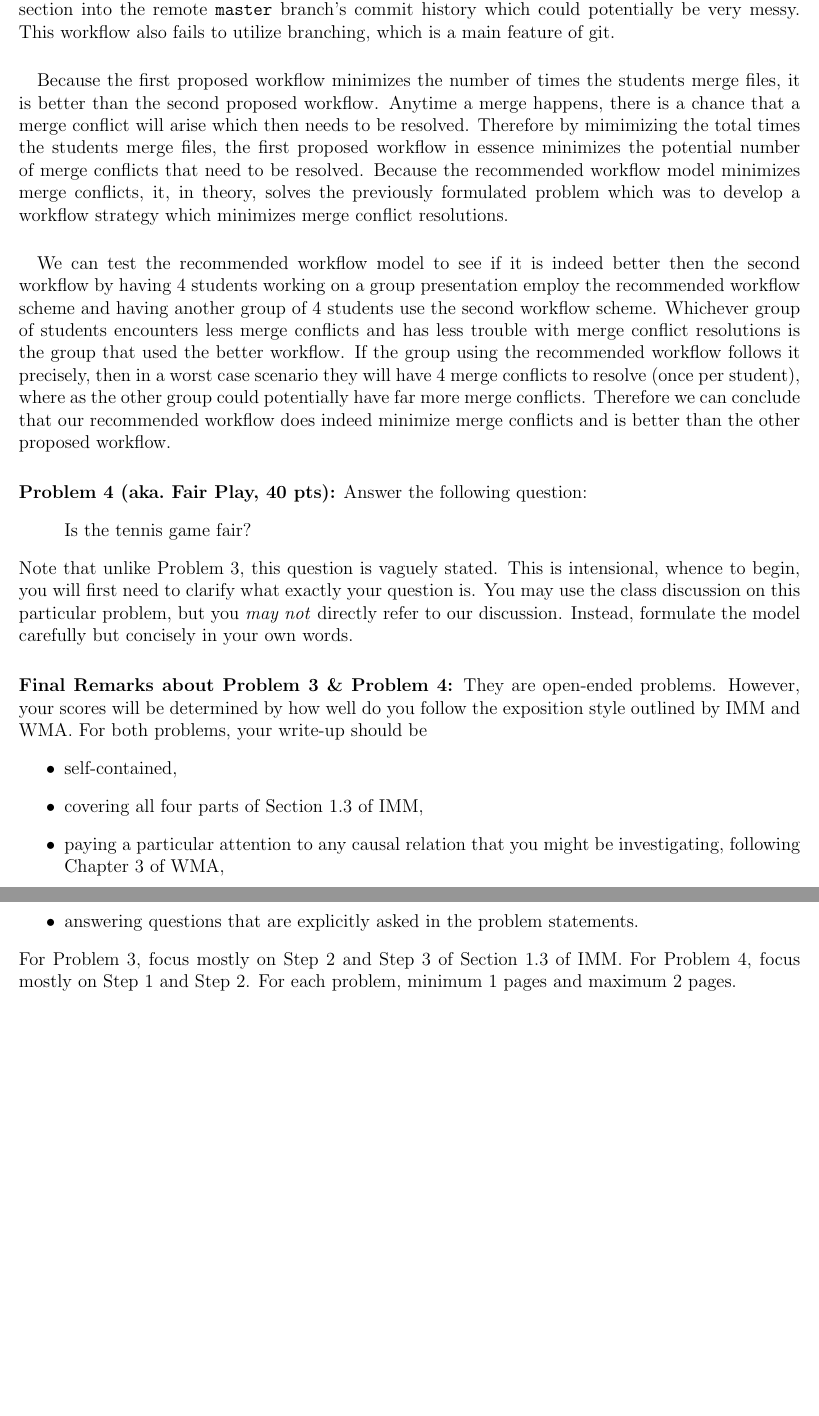
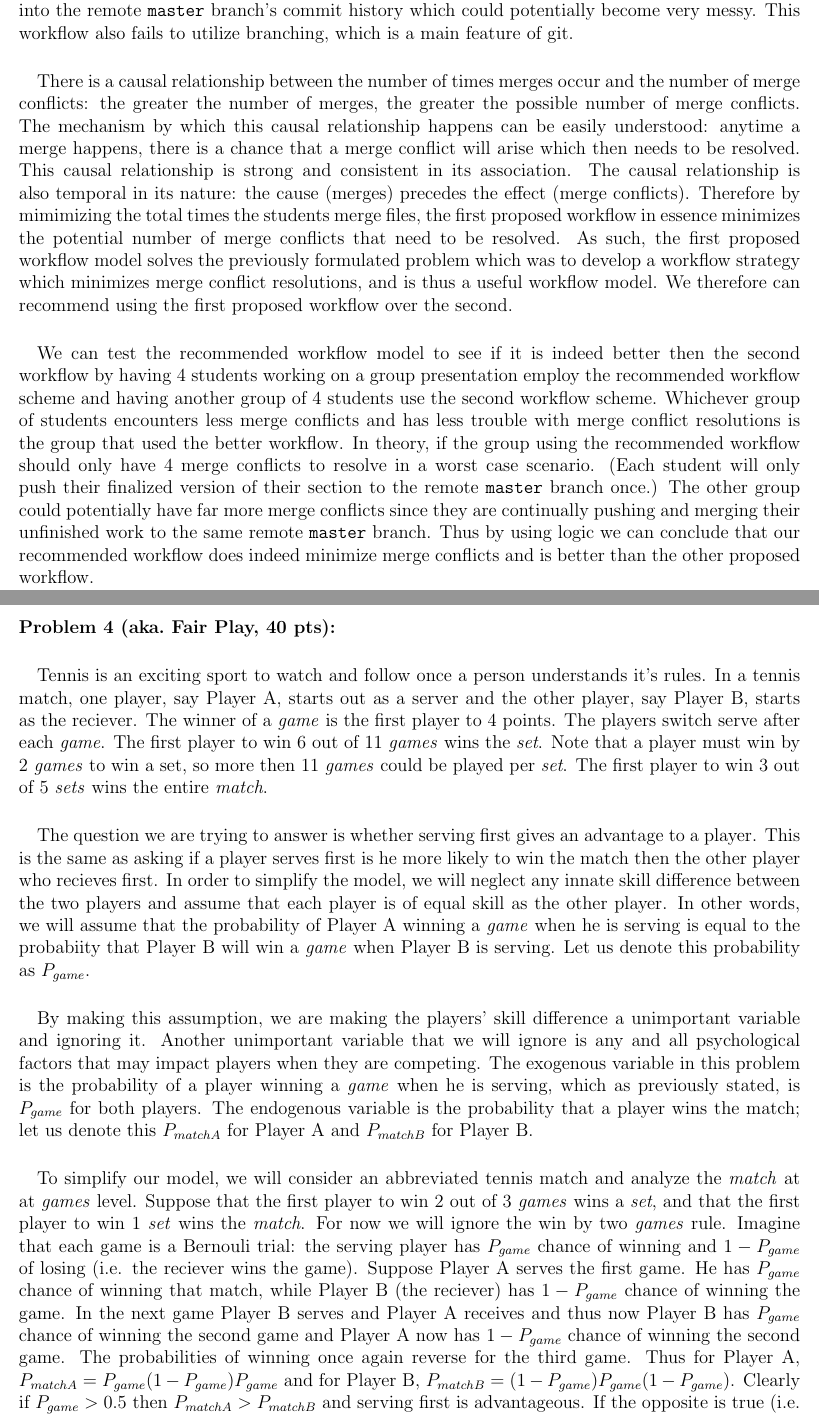
Before and after one commit to ssu7/550400.homeworkset.1, a LaTeX problem sheet (homeworkset1.tex): two parts of pages 5 and 6 of 6, joined at a grey line, cut so that both start at the same text, the shorter picture padded with empty space. Compiled offline with pdfLaTeX.

Commit message:
Started Answer to Question 4

```diff
--- a/homeworkset1.tex
+++ b/homeworkset1.tex
@@ -207,9 +207,9 @@ $ git push origin master #Pushes main.txt to the previously setup github reposit
 
-\paragraph{} This workflow involves more pushes and merges to the remote \texttt{master} branch then necessary. Most of these merges should still be straight-forward since each student will only make changes to their own section of \texttt(main.txt} which does not overlap with any other section. However merges that involve the preamble portion will again require special attention since all 4 students can potentially change this portion of the LaTeX file. This workflow also mixes the commit histories of each section into the remote \texttt{master} branch's commit history which could potentially be very messy. This workflow also fails to utilize branching, which is a main feature of git.
+\paragraph{} This workflow involves more pushes and merges to the remote \texttt{master} branch then necessary. Most of these merges should still be straight-forward since each student will only make changes to their own section of \texttt{main.txt} which does not overlap with any other section. However merges that involve the preamble portion will again require special attention since all 4 students can potentially change this portion of the LaTeX file. This workflow also mixes the commit histories of each section into the remote \texttt{master} branch's commit history which could potentially become very messy. This workflow also fails to utilize branching, which is a main feature of git.
 
-\paragraph{} Because the first proposed workflow minimizes the number of times the students merge files, it is better than the second proposed workflow. Anytime a merge happens, there is a chance that a merge conflict will arise which then needs to be resolved. Therefore by mimimizing the total times the students merge files, the first proposed workflow in essence minimizes the potential number of merge conflicts that need to be resolved. Because the recommended workflow model minimizes merge conflicts, it, in theory, solves the previously formulated problem which was to develop a workflow strategy which minimizes merge conflict resolutions.
+\paragraph{} There is a causal relationship between the number of times merges occur and the number of merge conflicts: the greater the number of merges, the greater the possible number of merge conflicts. The mechanism by which this causal relationship happens can be easily understood: anytime a merge happens, there is a chance that a merge conflict will arise which then needs to be resolved. This causal relationship is strong and consistent in its association. The causal relationship is also temporal in its nature: the cause (merges) precedes the effect (merge conflicts). Therefore by mimimizing the total times the students merge files, the first proposed workflow in essence minimizes the potential number of merge conflicts that need to be resolved. As such, the first proposed workflow model solves the previously formulated problem which was to develop a workflow strategy which minimizes merge conflict resolutions, and is thus a useful workflow model. We therefore can recommend using the first proposed workflow over the second.
 
-\paragraph{} We can test the recommended workflow model to see if it is indeed better then the second workflow by  having 4 students working on a group presentation employ the recommended workflow scheme and having another group of 4 students use the second workflow scheme. Whichever group of students encounters less merge conflicts and has less trouble with merge conflict resolutions is the group that used the better workflow. If the group using the recommended workflow follows it precisely, then in a worst case scenario they will have 4 merge conflicts to resolve (once per student), where as the other group could potentially have far more merge conflicts. Therefore we can conclude that our recommended workflow does indeed minimize merge conflicts and is better than the other proposed workflow.
+\paragraph{} We can test the recommended workflow model to see if it is indeed better then the second workflow by  having 4 students working on a group presentation employ the recommended workflow scheme and having another group of 4 students use the second workflow scheme. Whichever group of students encounters less merge conflicts and has less trouble with merge conflict resolutions is the group that used the better workflow. In theory, if the group using the recommended workflow should only have 4 merge conflicts to resolve in a worst case scenario. (Each student will only push their finalized version of their section to the remote \texttt{master} branch once.) The other group could potentially have far more merge conflicts since they are continually pushing and merging their unfinished work to the same remote \texttt{master} branch. Thus by using logic we can conclude that our recommended workflow does indeed minimize merge conflicts and is better than the other proposed workflow.
 
 %Consider a team of four students, say, $A$, $B$, $C$ and $D$,
 %who just started working
@@ -251,29 +252,41 @@ $ git push origin master #Pushes main.txt to the previously setup github reposit
 \noindent\textbf{Problem 4 (aka.\ Fair Play, 40 pts):}
-Answer the following question:
-\begin{verse}
-Is the tennis game fair?
-\end{verse}
-Note that unlike Problem 3, this question is vaguely stated.
-This is intensional, whence to begin, you will first need to clarify
-what exactly your question is.
-You may use the class discussion on this particular
-problem, but you \emph{may not} directly refer to our
-discussion.  Instead, formulate the model carefully but concisely in
-your own words.
 
-\vskip0.25in
-\noindent\textbf{Final Remarks about Problem 3 \& Problem 4:}
-They are open-ended problems.  However, your scores will be determined
-by how well do you follow the exposition style outlined by IMM and
-WMA.  For both problems, your write-up should be
-\begin{itemize}
-\item self-contained,
-\item covering all four parts of Section 1.3 of IMM,
-\item paying a particular attention to any causal relation that you
-  might be investigating, following Chapter 3 of WMA,
-\item answering questions that are explicitly asked in the problem statements.
-\end{itemize}
-For Problem 3, focus mostly on Step 2 and Step 3 of Section
-1.3 of IMM.  For Problem 4, focus mostly on Step 1 and Step
-2.  For each problem, minimum 1 pages and maximum 2 pages.
+\paragraph{} Tennis is an exciting sport to watch and follow once a person understands it's rules. In a tennis match, one player, say Player A, starts out as a server and the other player, say Player B, starts as the reciever. The winner of a \emph{game} is the first player to 4 points. The players switch serve after each \emph{game}. The first player to win 6 out of 11 \emph{games} wins the \emph{set}. Note that a player must win by 2 \emph{games} to win a set, so more then 11 \emph{games} could be played per \emph{set}. The first player to win 3 out of 5 \emph{sets} wins the entire \emph{match}.
+
+\paragraph{} The question we are trying to answer is whether serving first gives an advantage to a player. This is the same as asking if a player serves first is he more likely to win the match then the other player who recieves first. In order to simplify the model, we will neglect any innate skill difference between the two players and assume that each player is of equal skill as the other player. In other words, we will assume that the probability of Player A winning a \emph{game} when he is serving is equal to the probabiity that Player B will win a \emph{game} when Player B is serving. Let us denote this probability as $P_{game}$.
+
+\paragraph{} By making this assumption, we are making the players' skill difference a unimportant variable and ignoring it. Another unimportant variable that we will ignore is any and all psychological factors that may impact players when they are competing. The exogenous variable in this problem is the probability of a player winning a \emph{game} when he is serving, which as previously stated, is $P_{game}$ for both players. The endogenous variable is the probability that a player wins the match; let us denote this $P_{matchA}$ for Player A and $P_{matchB}$ for Player B.
+
+\paragraph{} To simplify our model, we will consider an abbreviated tennis match and analyze the \emph{match} at at \emph{games} level. Suppose that the first player to win 2 out of 3 \emph{games} wins a \emph{set}, and that the first player to win 1 \emph{set} wins the \emph{match}. For now we will ignore the win by two \emph{games} rule. Imagine that each game is a Bernouli trial: the serving player has $P_{game}$ chance of winning and $1-P_{game}$ of losing (i.e. the reciever wins the game). Suppose Player A serves the first game. He has $P_{game}$ chance of winning that match, while Player B (the reciever) has $1-P_{game}$ chance of winning the game. In the next game Player B serves and Player A receives and thus now Player B has $P_{game}$ chance of winning the second game and Player A now has $1-P_{game}$ chance of winning the second game. The probabilities of winning once again reverse for the third game. Thus for Player A, $P_{matchA}=P_{game}(1-P_{game})P_{game}$ and for Player B, $P_{matchB}=(1-P_{game})P_{game}(1-P_{game})$. Clearly if $P_{game}>0.5$ then $P_{matchA}>P_{matchB}$ and serving first is advantageous. If the opposite is true (i.e. $P_{game}<0.5$) then $P_{matchA}<P_{matchB}$, then serving first is disadvantageous. Note that if $P_{game}=0.5$ then $P_{matchA}=P_{matchB}$ and we find that serving first does not affect the fairness of tennis.
+
+\paragraph{} In the prevous analysis we ignored the win by 2 \emph{games}rule; we now add it to our analysis. Let
+
+
+%Answer the following question:
+%\begin{verse}
+%Is the tennis game fair?
+%\end{verse}
+%Note that unlike Problem 3, this question is vaguely stated.
+%This is intensional, whence to begin, you will first need to clarify
+%what exactly your question is.
+%You may use the class discussion on this particular
+%problem, but you \emph{may not} directly refer to our
+%discussion.  Instead, formulate the model carefully but concisely in
+%your own words.
+
+%\vskip0.25in
+%\noindent\textbf{Final Remarks about Problem 3 \& Problem 4:}
+%They are open-ended problems.  However, your scores will be determined
+%by how well do you follow the exposition style outlined by IMM and
+%WMA.  For both problems, your write-up should be
+%\begin{itemize}
+%\item self-contained,
+%\item covering all four parts of Section 1.3 of IMM,
+%\item paying a particular attention to any causal relation that you
+%  might be investigating, following Chapter 3 of WMA,
+%\item answering questions that are explicitly asked in the problem statements.
+%\end{itemize}
+%For Problem 3, focus mostly on Step 2 and Step 3 of Section
+%1.3 of IMM.  For Problem 4, focus mostly on Step 1 and Step
+%2.  For each problem, minimum 1 pages and maximum 2 pages.
 \end{document}
```
Also changed, not shown: homeworkset1.tex (9 more changed lines).
